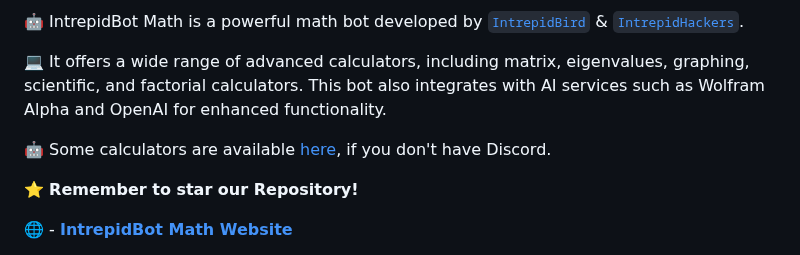
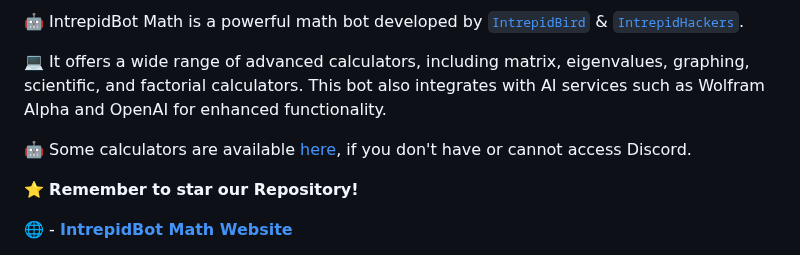
Before and after one commit to intrepidbird/gauss, a Markdown page: README.md, the part around the change. GitHub-like rendering.

```diff
--- a/README.md
+++ b/README.md
@@ -6,7 +6,7 @@
 
 💻 It offers a wide range of advanced calculators, including matrix, eigenvalues, graphing, scientific, and factorial calculators. This bot also integrates with AI services such as Wolfram Alpha and OpenAI for enhanced functionality.
 
-🤖 Some calculators are available [here](https://intrepidbird.github.io/intrepidbot/), if you don't have Discord.
+🤖 Some calculators are available [here](https://intrepidbird.github.io/intrepidbot/), if you don't have or cannot access Discord.
 
 ⭐ **Remember to star our Repository!**
 
```
